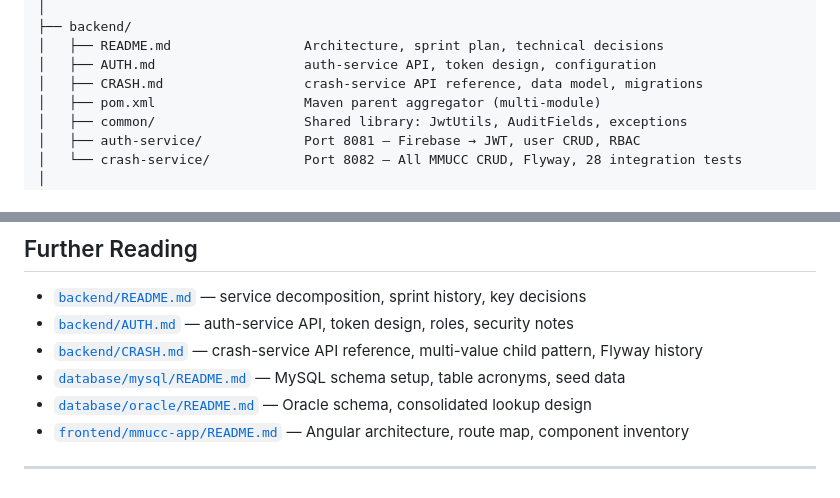
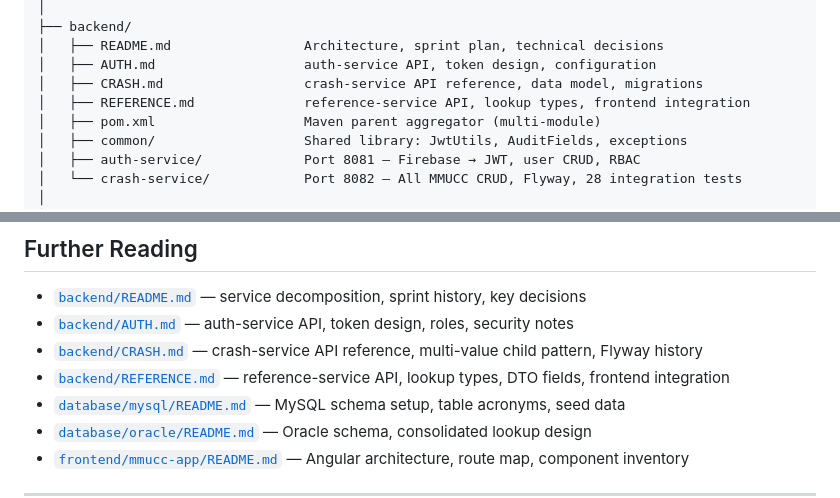
Before and after one commit to srikanthkaushik/testbed-mm, a Markdown page: README.md, 2 parts joined by grey strips. Rendered like a GitHub page.

```diff
--- a/README.md
+++ b/README.md
@@ -87,6 +87,7 @@ mmucc-develop/
 │   ├── README.md                 Architecture, sprint plan, technical decisions
 │   ├── AUTH.md                   auth-service API, token design, configuration
 │   ├── CRASH.md                  crash-service API reference, data model, migrations
+│   ├── REFERENCE.md              reference-service API, lookup types, frontend integration
 │   ├── pom.xml                   Maven parent aggregator (multi-module)
 │   ├── common/                   Shared library: JwtUtils, AuditFields, exceptions
 │   ├── auth-service/             Port 8081 — Firebase → JWT, user CRUD, RBAC
@@ -176,6 +177,7 @@ Login via the Firebase-backed login page. New accounts are auto-provisioned as `
 - [`backend/README.md`](backend/README.md) — service decomposition, sprint history, key decisions
 - [`backend/AUTH.md`](backend/AUTH.md) — auth-service API, token design, roles, security notes
 - [`backend/CRASH.md`](backend/CRASH.md) — crash-service API reference, multi-value child pattern, Flyway history
+- [`backend/REFERENCE.md`](backend/REFERENCE.md) — reference-service API, lookup types, DTO fields, frontend integration
 - [`database/mysql/README.md`](database/mysql/README.md) — MySQL schema setup, table acronyms, seed data
 - [`database/oracle/README.md`](database/oracle/README.md) — Oracle schema, consolidated lookup design
 - [`frontend/mmucc-app/README.md`](frontend/mmucc-app/README.md) — Angular architecture, route map, component inventory
```
Also changed, not shown: backend/README.md (+5 -0 lines), backend/REFERENCE.md (added, +283 -0 lines).
